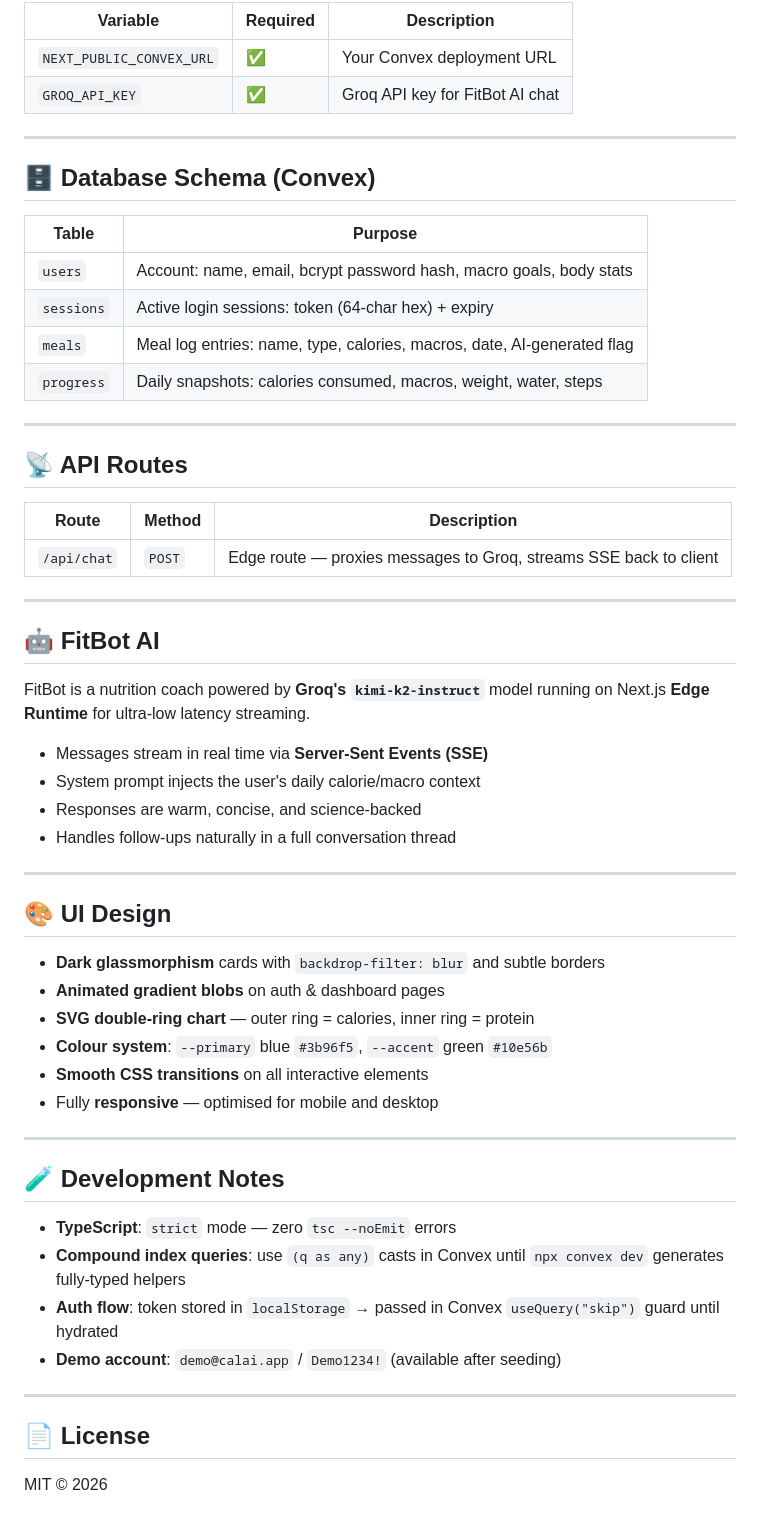
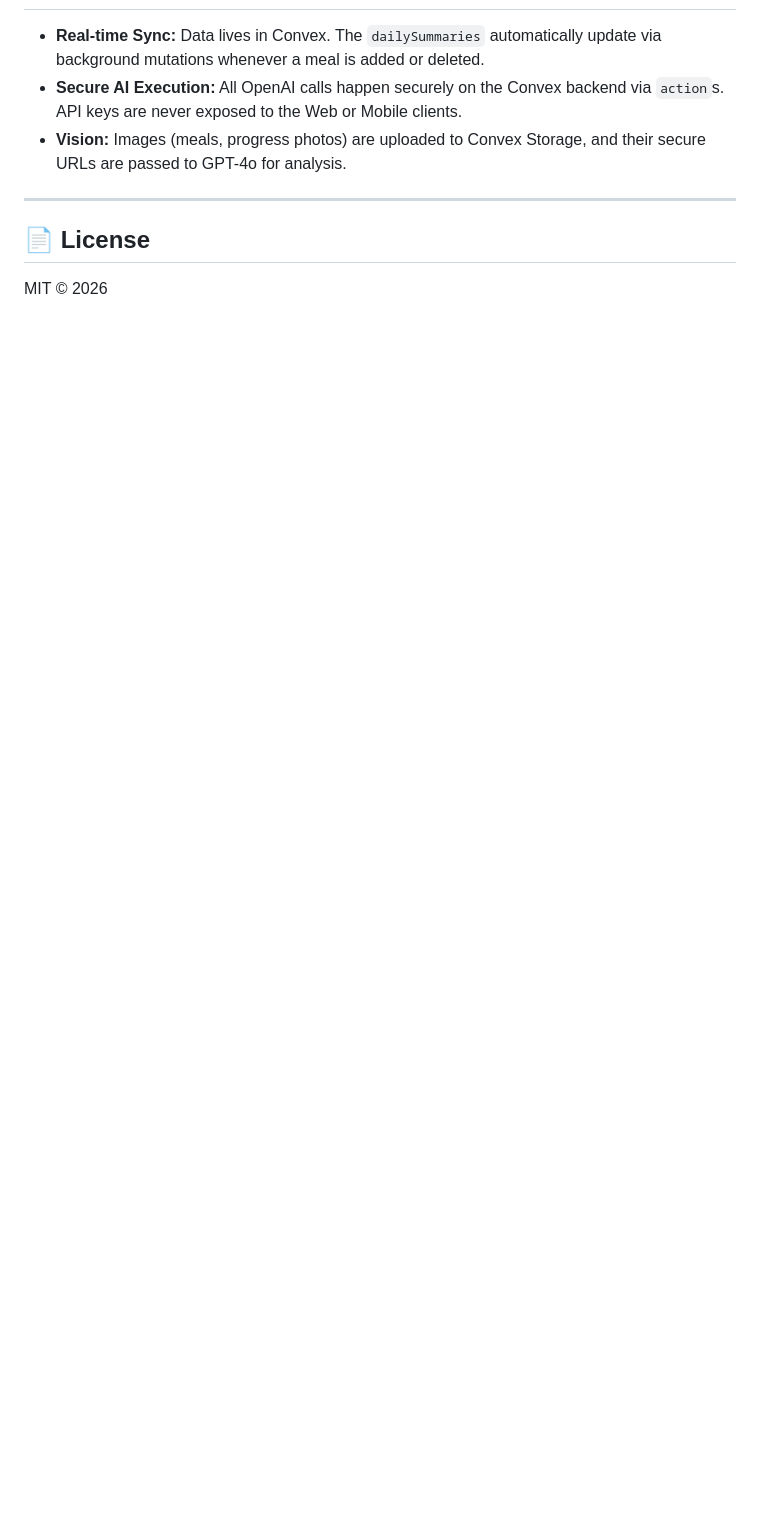
Before and after one commit to mrprohack/cal_ai_clone_app, a Markdown page: README.md, the part around one of its changes. Rendered like a GitHub page; blank space fills up the shorter version.

```diff
--- a/README.md
+++ b/README.md
@@ -123,58 +140,7 @@ npx convex run seed:seedDemoUser
 
-| Variable | Required | Description |
-|---|---|---|
-| `NEXT_PUBLIC_CONVEX_URL` | ✅ | Your Convex deployment URL |
-| `GROQ_API_KEY` | ✅ | Groq API key for FitBot AI chat |
-
----
-
-## 🗄️ Database Schema (Convex)
-
-| Table | Purpose |
-|---|---|
-| `users` | Account: name, email, bcrypt password hash, macro goals, body stats |
-| `sessions` | Active login sessions: token (64-char hex) + expiry |
-| `meals` | Meal log entries: name, type, calories, macros, date, AI-generated flag |
-| `progress` | Daily snapshots: calories consumed, macros, weight, water, steps |
-
----
-
-## 📡 API Routes
-
-| Route | Method | Description |
-|---|---|---|
-| `/api/chat` | `POST` | Edge route — proxies messages to Groq, streams SSE back to client |
-
----
-
-## 🤖 FitBot AI
-
-FitBot is a nutrition coach powered by **Groq's `kimi-k2-instruct`** model running on Next.js **Edge Runtime** for ultra-low latency streaming.
-
-- Messages stream in real time via **Server-Sent Events (SSE)**
-- System prompt injects the user's daily calorie/macro context
-- Responses are warm, concise, and science-backed
-- Handles follow-ups naturally in a full conversation thread
-
----
-
-## 🎨 UI Design
-
-- **Dark glassmorphism** cards with `backdrop-filter: blur` and subtle borders
-- **Animated gradient blobs** on auth & dashboard pages
-- **SVG double-ring chart** — outer ring = calories, inner ring = protein
-- **Colour system**: `--primary` blue `#3b96f5`, `--accent` green `#10e56b`
-- **Smooth CSS transitions** on all interactive elements
-- Fully **responsive** — optimised for mobile and desktop
-
----
-
-## 🧪 Development Notes
-
-- **TypeScript**: `strict` mode — zero `tsc --noEmit` errors
-- **Compound index queries**: use `(q as any)` casts in Convex until `npx convex dev` generates fully-typed helpers
-- **Auth flow**: token stored in `localStorage` → passed in Convex `useQuery("skip")` guard until hydrated
-- **Demo account**: `demo@calai.app` / `Demo1234!` (available after seeding)
+- **Real-time Sync:** Data lives in Convex. The `dailySummaries` automatically update via background mutations whenever a meal is added or deleted.
+- **Secure AI Execution:** All OpenAI calls happen securely on the Convex backend via `action`s. API keys are never exposed to the Web or Mobile clients.
+- **Vision:** Images (meals, progress photos) are uploaded to Convex Storage, and their secure URLs are passed to GPT-4o for analysis.
 
 ---
 
```
Also changed, not shown: other parts of README.md (+79 -62 lines).
